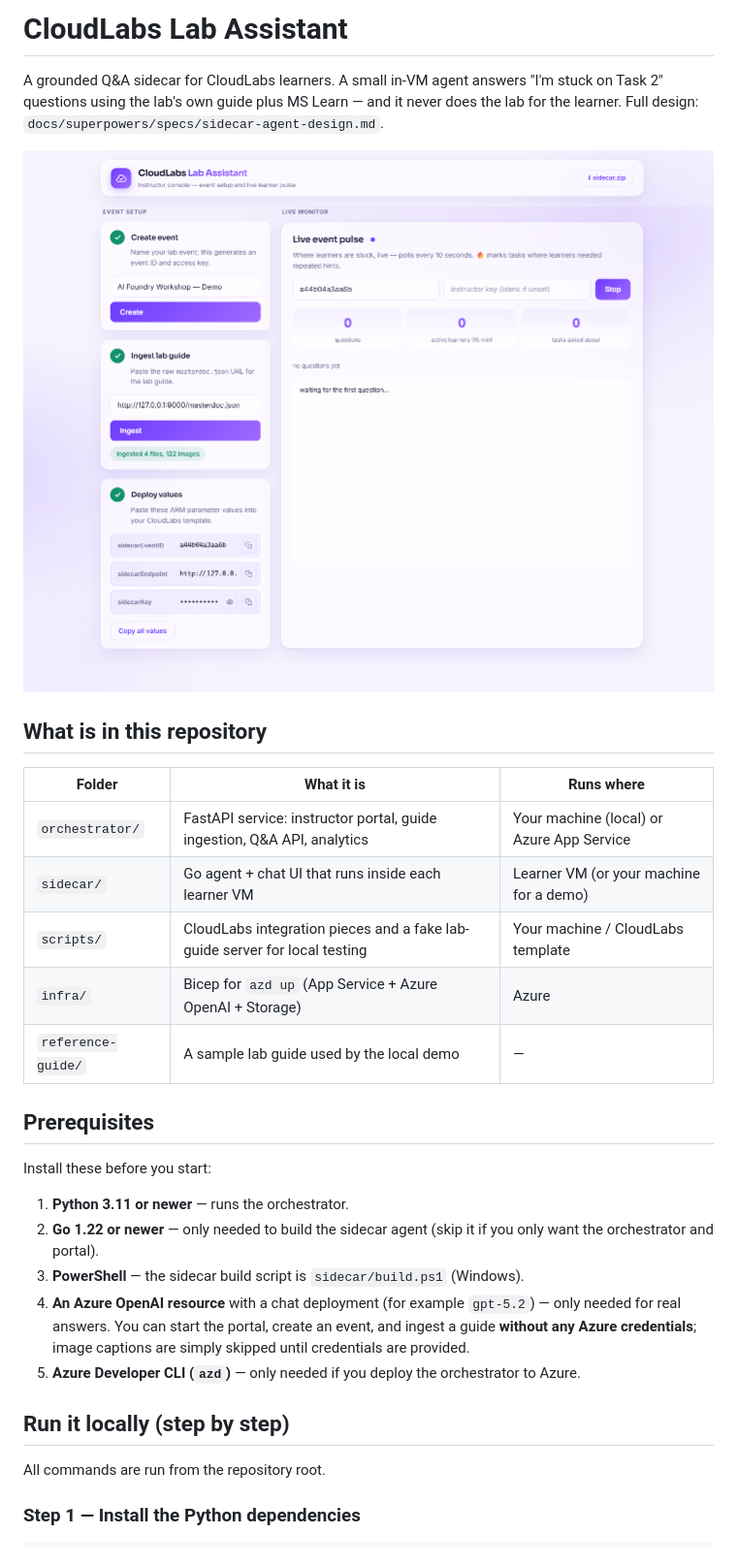
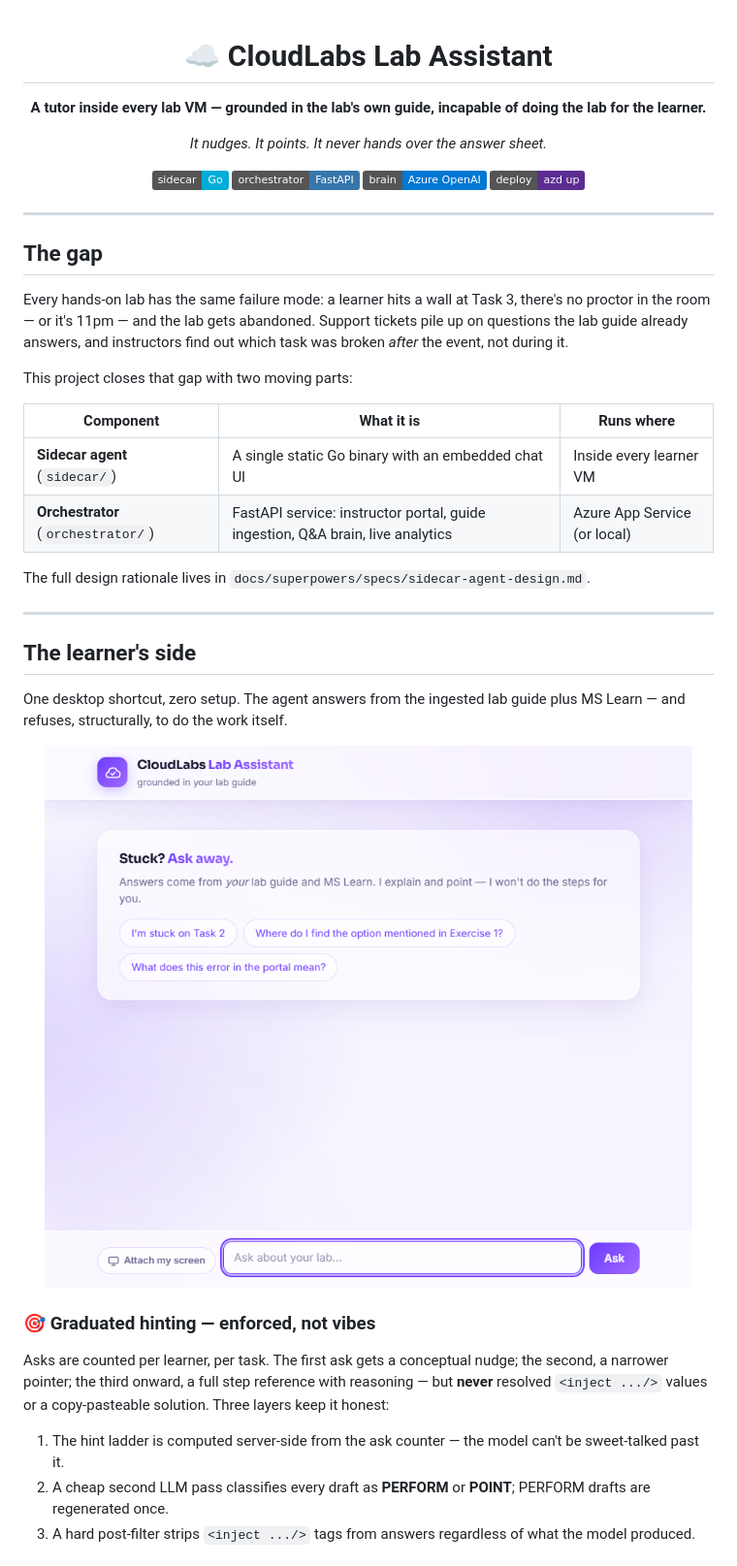
Before and after one commit to danish-spektra/Side-car-agent, a Markdown page: README.md, the part around one of its changes. Shown at 97% size. GitHub-like rendering; pictures changed too: docs/images/learner-agent.png (added); badges without logos.

Commit message:
readme-update

```diff
--- a/README.md
+++ b/README.md
@@ -1,39 +1,58 @@
-# CloudLabs Lab Assistant
+<div align="center">
 
-A grounded Q&A sidecar for CloudLabs learners. A small in-VM agent answers
-"I'm stuck on Task 2" questions using the lab's own guide plus MS Learn — and
-it never does the lab for the learner. Full design:
-`docs/superpowers/specs/sidecar-agent-design.md`.
+# ☁️ CloudLabs Lab Assistant
 
-![Instructor portal after creating an event, ingesting a guide, and starting the live pulse](docs/images/instructor-portal.png)
+**A tutor inside every lab VM — grounded in the lab's own guide, incapable of doing the lab for the learner.**
 
-## What is in this repository
+*It nudges. It points. It never hands over the answer sheet.*
 
-| Folder | What it is | Runs where |
+![Go](https://img.shields.io/badge/sidecar-Go-00ADD8?logo=go&logoColor=white)
+![Python](https://img.shields.io/badge/orchestrator-FastAPI-3776AB?logo=python&logoColor=white)
+![Azure OpenAI](https://img.shields.io/badge/brain-Azure%20OpenAI-0078D4?logo=microsoftazure&logoColor=white)
+![Deploy](https://img.shields.io/badge/deploy-azd%20up-5C2D91)
+
+</div>
+
+---
+
+## The gap
+
+Every hands-on lab has the same failure mode: a learner hits a wall at Task 3,
+there's no proctor in the room — or it's 11pm — and the lab gets abandoned.
+Support tickets pile up on questions the lab guide already answers, and
+instructors find out which task was broken *after* the event, not during it.
+
+This project closes that gap with two moving parts:
+
+| Component | What it is | Runs where |
 |---|---|---|
-| `orchestrator/` | FastAPI service: instructor portal, guide ingestion, Q&A API, analytics | Your machine (local) or Azure App Service |
-| `sidecar/` | Go agent + chat UI that runs inside each learner VM | Learner VM (or your machine for a demo) |
-| `scripts/` | CloudLabs integration pieces and a fake lab-guide server for local testing | Your machine / CloudLabs template |
-| `infra/` | Bicep for `azd up` (App Service + Azure OpenAI + Storage) | Azure |
-| `reference-guide/` | A sample lab guide used by the local demo | — |
+| **Sidecar agent** (`sidecar/`) | A single static Go binary with an embedded chat UI | Inside every learner VM |
+| **Orchestrator** (`orchestrator/`) | FastAPI service: instructor portal, guide ingestion, Q&A brain, live analytics | Azure App Service (or local) |
 
-## Prerequisites
+The full design rationale lives in `docs/superpowers/specs/sidecar-agent-design.md`.
 
-Install these before you start:
+---
 
-1. **Python 3.11 or newer** — runs the orchestrator.
-2. **Go 1.22 or newer** — only needed to build the sidecar agent
-   (skip it if you only want the orchestrator and portal).
-3. **PowerShell** — the sidecar build script is `sidecar/build.ps1` (Windows).
-4. **An Azure OpenAI resource** with a chat deployment (for example `gpt-5.2`)
-   — only needed for real answers. You can start the portal, create an event,
-   and ingest a guide **without any Azure credentials**; image captions are
-   simply skipped until credentials are provided.
-5. **Azure Developer CLI (`azd`)** — only needed if you deploy the
-   orchestrator to Azure.
+## The learner's side
 
-## Run it locally (step by step)
+One desktop shortcut, zero setup. The agent answers from the ingested lab
+guide plus MS Learn — and refuses, structurally, to do the work itself.
 
-All commands are run from the repository root.
+<p align="center">
+  <img src="docs/images/learner-agent.png" alt="Learner agent — welcome screen with suggested questions" width="760">
+</p>
 
-### Step 1 — Install the Python dependencies
+### 🎯 Graduated hinting — enforced, not vibes
+
+Asks are counted per learner, per task. The first ask gets a conceptual
+nudge; the second, a narrower pointer; the third onward, a full step
+reference with reasoning — but **never** resolved `<inject .../>` values or a
+copy-pasteable solution. Three layers keep it honest:
+
+1. The hint ladder is computed server-side from the ask counter — the model
+   can't be sweet-talked past it.
+2. A cheap second LLM pass classifies every draft as **PERFORM** or
+   **POINT**; PERFORM drafts are regenerated once.
+3. A hard post-filter strips `<inject .../>` tags from answers regardless of
+   what the model produced.
+
```
Also changed, not shown: other parts of README.md (+179 -219 lines), docs/images/learner-capture.png (added).
